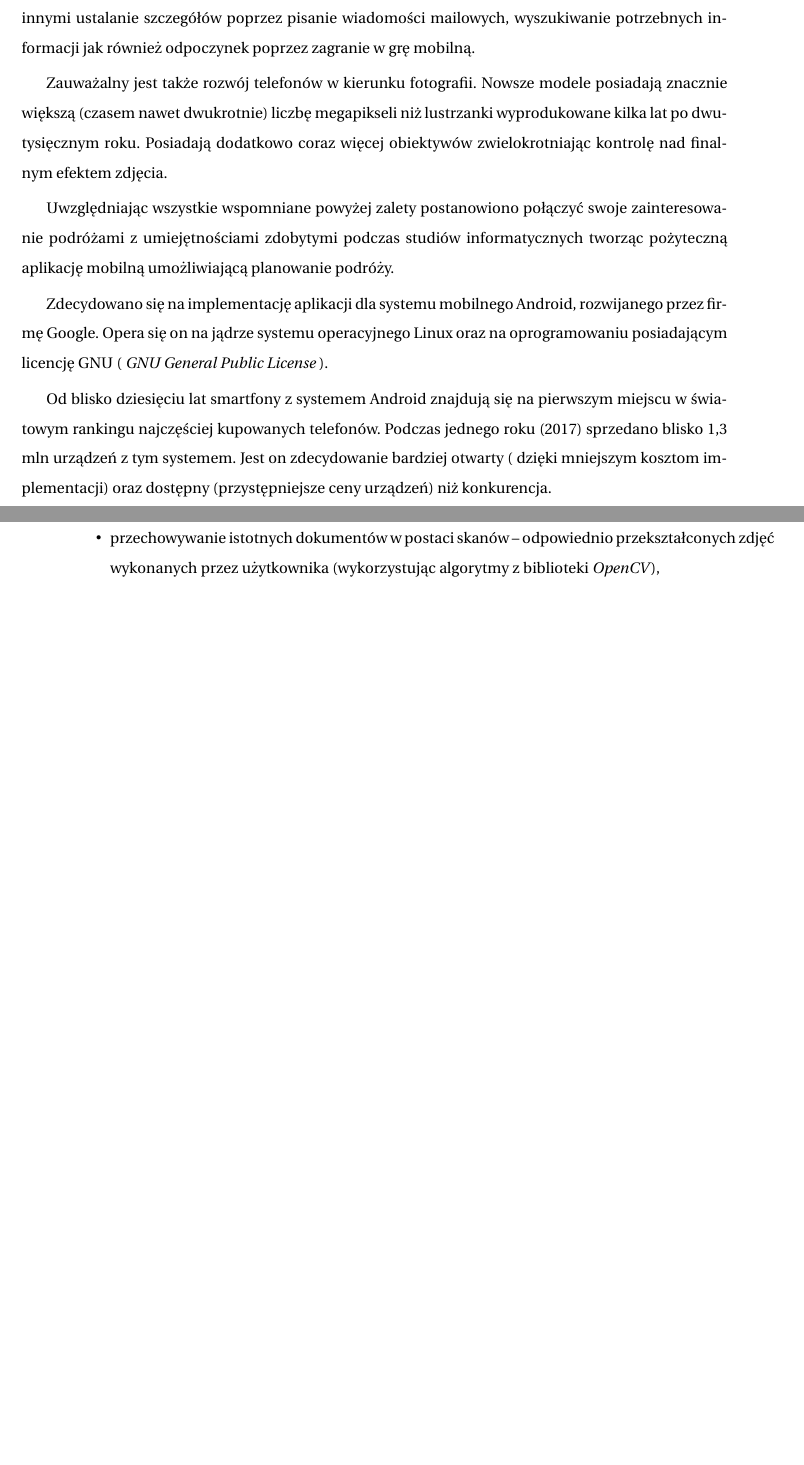
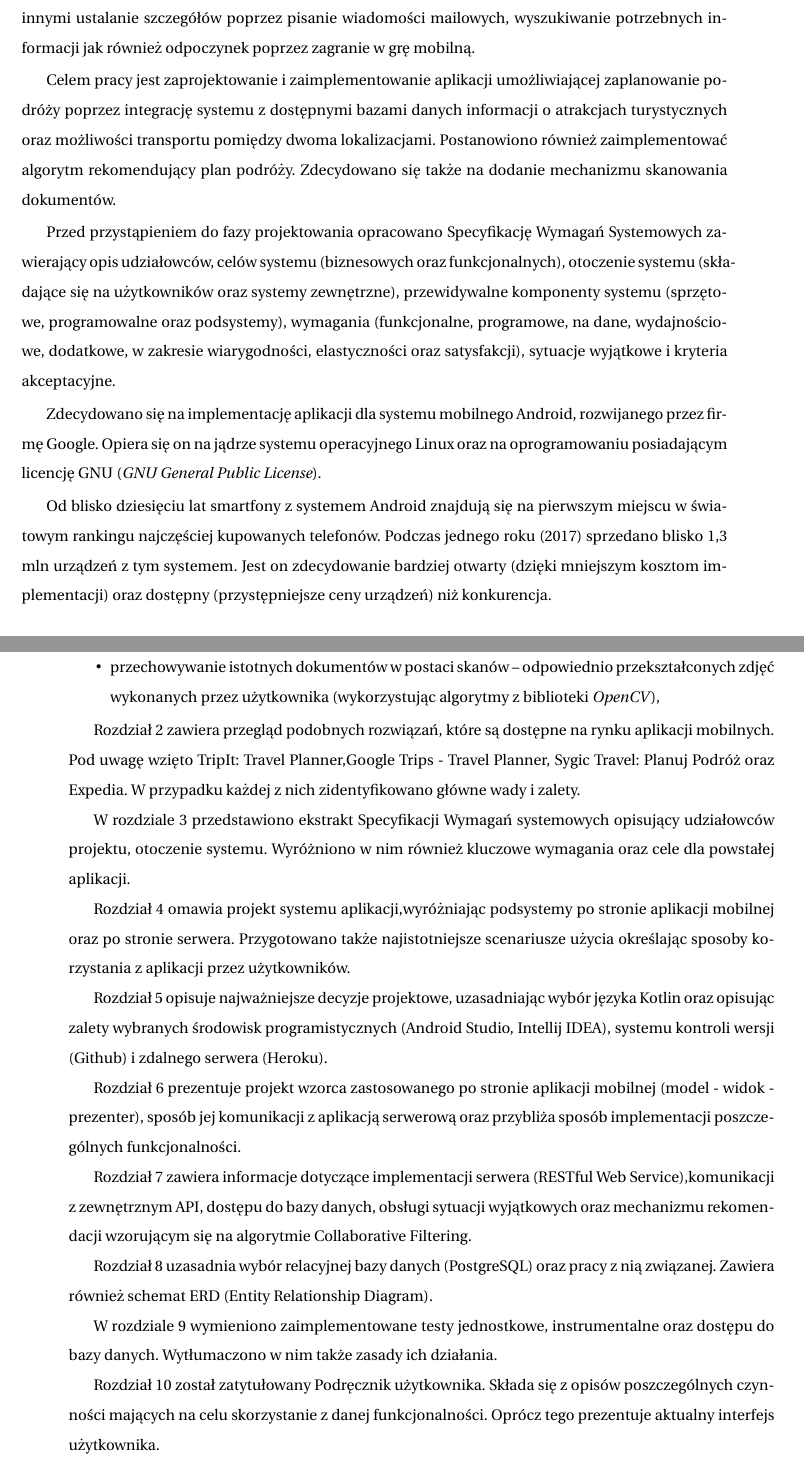
Before and after one commit to dorotatomczak/TravelPlannerApp, a LaTeX document (Documents/inzynierka.tex): two parts of pages 8 and 9 of 79, joined at a grey line, cut so that both start at the same text, the shorter picture padded with empty space. Compiled offline with pdfLaTeX.

Commit message:
Add new version of begin

```diff
--- a/Documents/inzynierka.tex
+++ b/Documents/inzynierka.tex
@@ -88,10 +88,10 @@ IDE (Integrated Development Environment) - zintegrowane środowisko programistyc
 \chapter{Wstęp i cel pracy (Karolina Makuch)}
 \par Aplikacje mobilne są coraz popularniejszym rozwiązaniem stosowanym w różnych dziedzinach. Rozwój technologiczny potęguje możliwości telefonów przez co coraz więcej firm decyduje się na przenoszenie swoich aplikacji na platformy mobilne. Kilkanaście lat temu  służyły one głównie do komunikacji. Obecnie szeroka gama ich funkcjonalności zaczyna dorównywać ich "większym braciom" - komputerom.
 \par Znaczącą przewagę zyskują dzięki swoim rozmiarom. Są znacznie wygodniejsze w codziennej obsłudze. Większość z nich zmieści się do kieszeni swojego właściciela. Dzięki temu coraz częściej są wykorzystywane w miejscach publicznych, nie zabierając przestrzeni innym osobom. Umożliwiają między innymi ustalanie szczegółów poprzez pisanie wiadomości mailowych, wyszukiwanie potrzebnych informacji jak również odpoczynek poprzez zagranie w grę mobilną.
-\par Zauważalny jest także rozwój telefonów w kierunku fotografii. Nowsze modele posiadają znacznie większą (czasem nawet dwukrotnie) liczbę megapikseli  niż lustrzanki wyprodukowane kilka lat po dwutysięcznym roku. Posiadają dodatkowo coraz więcej obiektywów zwielokrotniając kontrolę nad finalnym efektem zdjęcia.
-\par Uwzględniając wszystkie wspomniane powyżej zalety postanowiono połączyć swoje zainteresowanie podróżami z umiejętnościami zdobytymi podczas studiów informatycznych tworząc pożyteczną aplikację mobilną umożliwiającą planowanie podróży.
-\par Zdecydowano się na implementację aplikacji dla systemu mobilnego Android, rozwijanego przez firmę Google. Opera się on na jądrze systemu operacyjnego Linux oraz na oprogramowaniu posiadającym licencję GNU ( \textit{GNU General Public License} ).
- \par Od blisko dziesięciu lat smartfony z systemem Android znajdują się na pierwszym miejscu w światowym rankingu najczęściej kupowanych telefonów. Podczas jednego roku (2017) sprzedano blisko 1,3 mln urządzeń z tym systemem. Jest on zdecydowanie bardziej otwarty ( dzięki mniejszym kosztom implementacji) oraz dostępny (przystępniejsze ceny urządzeń) niż konkurencja.
+\par Celem pracy jest zaprojektowanie i zaimplementowanie aplikacji umożliwiającej zaplanowanie podróży poprzez integrację systemu z dostępnymi bazami danych informacji o atrakcjach turystycznych oraz możliwości transportu pomiędzy dwoma lokalizacjami. Postanowiono również zaimplementować algorytm rekomendujący plan podróży. Zdecydowano się także na dodanie mechanizmu skanowania dokumentów.
+\par Przed przystąpieniem do fazy projektowania opracowano Specyfikację Wymagań Systemowych zawierający opis udziałowców, celów systemu (biznesowych oraz funkcjonalnych), otoczenie systemu (składające się na użytkowników oraz systemy zewnętrzne), przewidywalne komponenty systemu (sprzętowe, programowalne oraz podsystemy), wymagania (funkcjonalne, programowe, na dane, wydajnościowe, dodatkowe, w zakresie wiarygodności, elastyczności oraz satysfakcji), sytuacje wyjątkowe i kryteria akceptacyjne.
+\par Zdecydowano się na implementację aplikacji dla systemu mobilnego Android, rozwijanego przez firmę Google. Opiera się on na jądrze systemu operacyjnego Linux oraz na oprogramowaniu posiadającym licencję GNU (\textit{GNU General Public License}).
+ \par Od blisko dziesięciu lat smartfony z systemem Android znajdują się na pierwszym miejscu w światowym rankingu najczęściej kupowanych telefonów. Podczas jednego roku (2017) sprzedano blisko 1,3 mln urządzeń z tym systemem. Jest on zdecydowanie bardziej otwarty (dzięki mniejszym kosztom implementacji) oraz dostępny (przystępniejsze ceny urządzeń) niż konkurencja.
 \par Potrzebne informacje są przechowywane poza aplikacją. Wykorzystano w tym celu system bazy danych \textit{PostgreSQL}. Zaimplementowano również serwer umożliwiający komunikację pomiędzy bazą a aplikacją oraz z zewnętrznym API.
 \par Zdefiniowano również cele do osiągnięcia. Postawiono na zwiększenie zadowolenia użytkownika z podróży poprzez zmniejszenie czasu poświęconego na jej organizację. W tym celu dodano między innymi:
 
@@ -106,6 +106,25 @@ IDE (Integrated Development Environment) - zintegrowane środowisko programistyc
 \item przechowywanie istotnych dokumentów w postaci skanów – odpowiednio przekształconych zdjęć wykonanych przez użytkownika (wykorzystując algorytmy z biblioteki \textit{OpenCV}),
 
 \end{itemize}
+
+\par Rozdział 2 zawiera przegląd podobnych rozwiązań, które są dostępne na rynku aplikacji mobilnych. Pod uwagę wzięto TripIt: Travel Planner,Google Trips - Travel Planner, Sygic Travel: Planuj Podróż oraz Expedia. W przypadku każdej z nich zidentyfikowano główne wady i zalety.
+
+\par W rozdziale 3 przedstawiono ekstrakt Specyfikacji Wymagań systemowych opisujący udziałowców projektu, otoczenie systemu. Wyróżniono w nim również kluczowe wymagania oraz cele dla powstałej aplikacji.
+
+\par Rozdział 4 omawia projekt systemu aplikacji,wyróżniając podsystemy po stronie aplikacji mobilnej oraz po stronie serwera. Przygotowano także najistotniejsze scenariusze użycia określając sposoby korzystania z aplikacji przez użytkowników.
+
+\par Rozdział 5 opisuje najważniejsze decyzje projektowe, uzasadniając wybór języka Kotlin oraz opisując zalety wybranych środowisk programistycznych (Android Studio, Intellij IDEA), systemu kontroli wersji (Github) i zdalnego serwera (Heroku).
+
+\par Rozdział 6 prezentuje projekt wzorca zastosowanego po stronie aplikacji mobilnej (model - widok - prezenter), sposób jej komunikacji z aplikacją serwerową oraz przybliża sposób implementacji poszczególnych funkcjonalności.
+
+\par Rozdział 7 zawiera informacje dotyczące implementacji serwera (RESTful Web Service),komunikacji z zewnętrznym API, dostępu do bazy danych, obsługi sytuacji wyjątkowych oraz mechanizmu rekomendacji wzorującym się na algorytmie Collaborative Filtering.
+
+\par Rozdział 8 uzasadnia wybór relacyjnej bazy danych (PostgreSQL) oraz pracy z nią związanej. Zawiera również schemat ERD (Entity Relationship Diagram).
+
+\par W rozdziale 9 wymieniono zaimplementowane testy jednostkowe, instrumentalne oraz dostępu do bazy danych. Wytłumaczono w nim także zasady ich działania.
+
+\par Rozdział 10 został zatytułowany Podręcznik użytkownika. Składa się z opisów poszczególnych czynności mających na celu skorzystanie z danej funkcjonalności. Oprócz tego prezentuje aktualny interfejs użytkownika.
+
 
 \chapter{Przegląd podobnych rozwiązań}
 Aplikacje do planowania podróży to często spotykane rozwiązanie ułatwiające organizowanie wyjazdów. Oferowane są dla systemów operacyjnych Android oraz iOS odpowiednio w serwisach Google Play i Apple Store. Przetestowano 4 przykładowe aplikacje, których podstawowe dane zawarte zostały w tabeli~\ref{tab:porównianie}.
```
